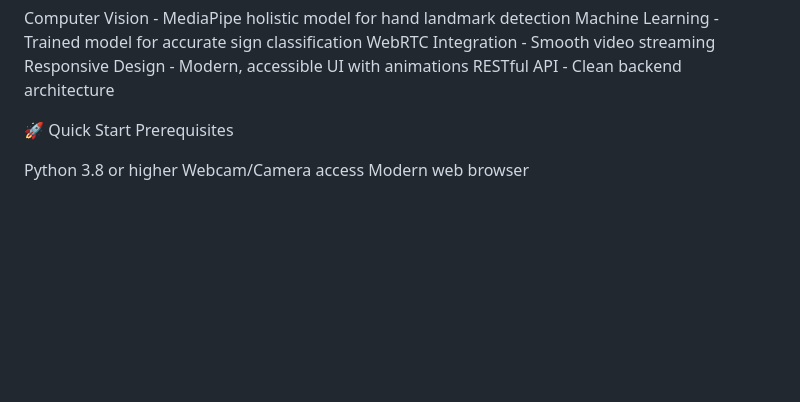
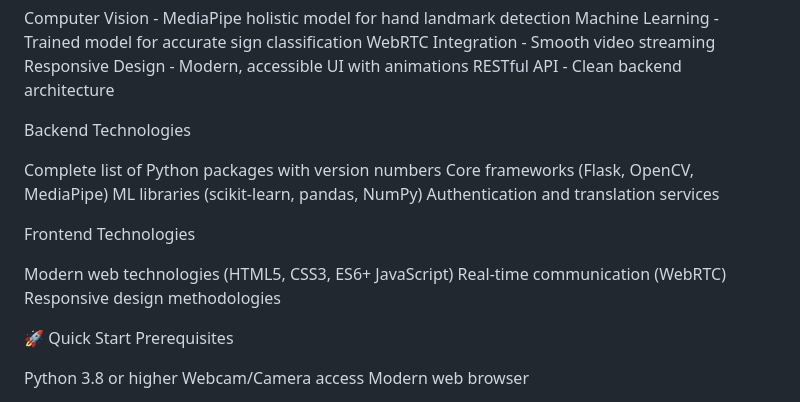
Before and after one commit to 7wyk/SIGNSPEAK---real-time-sign-language-translation, a Markdown page: README.md, the part around the change. GitHub-like rendering; blank space fills up the shorter version.

```diff
--- a/README.md
+++ b/README.md
@@ -16,6 +16,19 @@ Machine Learning - Trained model for accurate sign classification
 WebRTC Integration - Smooth video streaming
 Responsive Design - Modern, accessible UI with animations
 RESTful API - Clean backend architecture
+
+Backend Technologies
+
+Complete list of Python packages with version numbers
+Core frameworks (Flask, OpenCV, MediaPipe)
+ML libraries (scikit-learn, pandas, NumPy)
+Authentication and translation services
+
+Frontend Technologies
+
+Modern web technologies (HTML5, CSS3, ES6+ JavaScript)
+Real-time communication (WebRTC)
+Responsive design methodologies
 
 🚀 Quick Start
 Prerequisites
```
